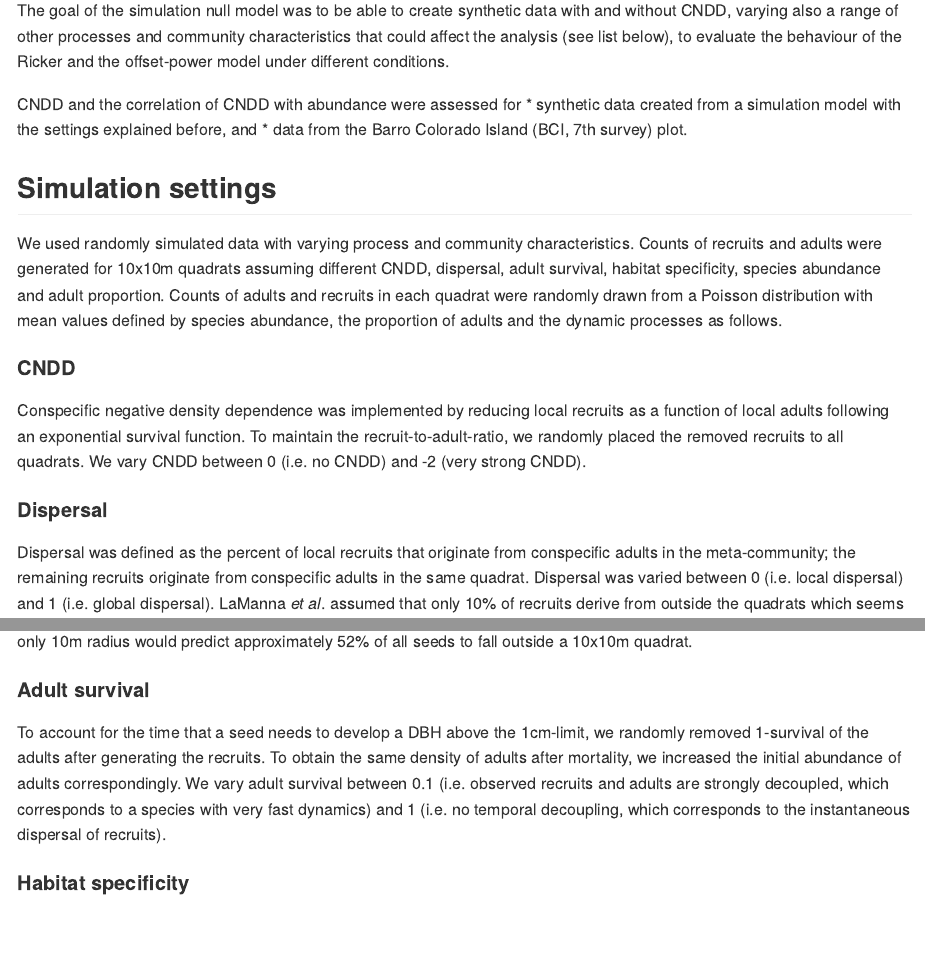
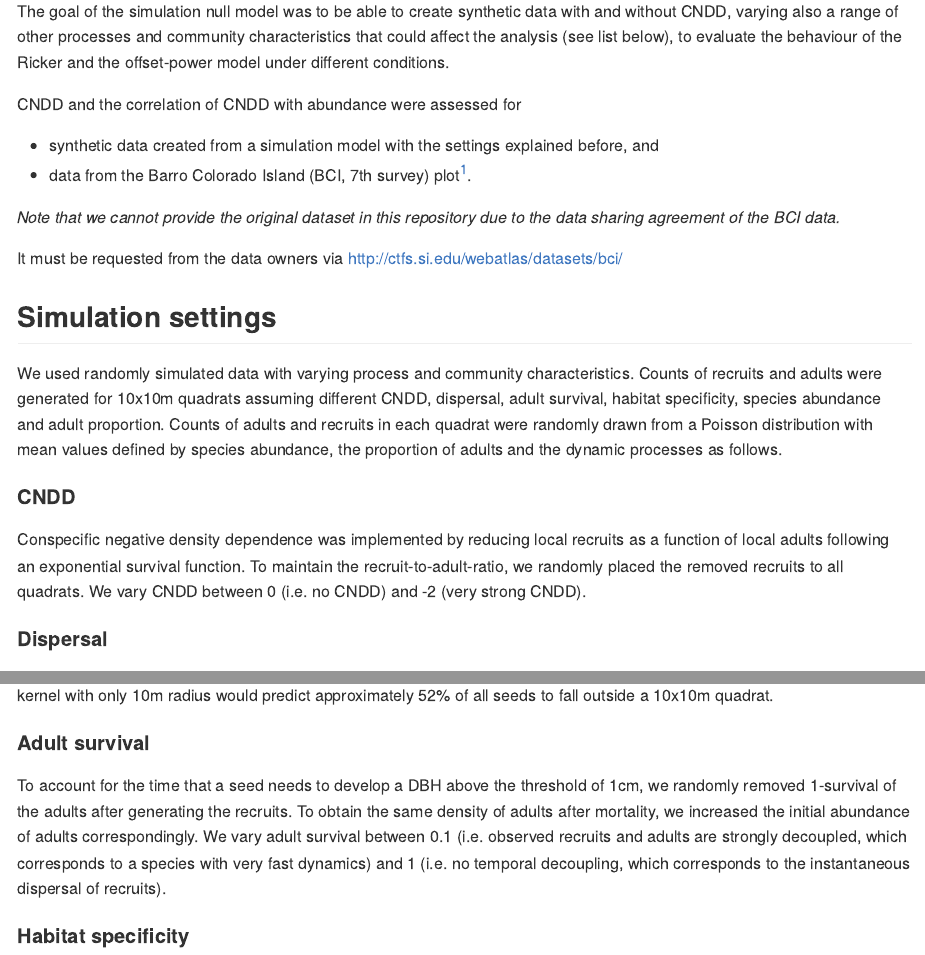
Before and after one commit to LisaHuelsmann/CommentTo-LaMannaEtAl-Science, an R Markdown document (code/readme.Rmd): the page in a window 1100 px wide, from 320 px down before the commit and from 250 px down after it, so that both start at the same text, and a second part further down, joined at a grey line. The pictures show the output file code/readme.md that the author committed with the source, drawn offline in the style of GitHub.

Commit message:
link to code snippets

```diff
--- a/code/readme.Rmd
+++ b/code/readme.Rmd
@@ -3,11 +3,13 @@
 author: "Lisa Hülsmann & Florian Hartig"
 date: "14 Februar 2018"
 output:
-  md_document:
-    toc: yes
   html_document:
     keep_md: yes
     toc: yes
+    toc_depth: 2
+  md_document:
+    toc: yes
+    toc_depth: 1
 ---
 
 
@@ -17,8 +19,14 @@
 The goal of the simulation null model was to be able to create synthetic data with and without CNDD, varying also a range of other processes and community characteristics that could affect the analysis (see list below), to evaluate the behaviour of the Ricker and the offset-power model under different conditions.
 
 CNDD and the correlation of CNDD with abundance were assessed for
-* synthetic data created from a simulation model with the settings explained before, and
-* data from the Barro Colorado Island (BCI, 7th survey) plot.
+
+*  synthetic data created from a simulation model with the settings explained before, and
+*  data from the Barro Colorado Island (BCI, 7th survey) plot[^1].
+
+*Note that we cannot provide the original dataset in this repository due to the data sharing agreement of the BCI data.*
+
+It must be requested from the data owners via http://ctfs.si.edu/webatlas/datasets/bci/
+
 
 ## Simulation settings
 We used randomly simulated data with varying process and community characteristics. Counts of recruits and adults were generated for 10x10m quadrats assuming different CNDD, dispersal, adult survival, habitat specificity, species abundance and adult proportion. Counts of adults and recruits in each quadrat were randomly drawn from a Poisson distribution with mean values defined by species abundance, the proportion of adults and the dynamic processes as follows.
@@ -27,10 +35,10 @@
 Conspecific negative density dependence was implemented by reducing local recruits as a function of local adults following an exponential survival function. To maintain the recruit-to-adult-ratio, we randomly placed the removed recruits to all quadrats. We vary CNDD between 0 (i.e. no CNDD) and -2 (very strong CNDD).
 
 #### Dispersal
-Dispersal was defined as the percent of local recruits that originate from conspecific adults in the meta-community; the remaining recruits originate from conspecific adults in the same quadrat. Dispersal was varied between 0 (i.e. local dispersal) and 1 (i.e. global dispersal). LaManna *et al*. assumed that only 10% of recruits derive from outside the quadrats which seems to produce unrealistically low dispersal considering empirical values for primary dispersal (1). A uniform dispersal kernel with only 10m radius would predict approximately 52% of all seeds to fall outside a 10x10m quadrat.
+Dispersal was defined as the percentage of local recruits that originate from conspecific adults in the meta-community; the remaining recruits originate from conspecific adults in the same quadrat (see [code](https://github.com/LisaHuelsmann/CommentTo-LaMannaEtAl-Science/blob/1a0e902c91dd0cc21f1fcbf144f8d6b686842cc0/code/functions_data_simulation.R#L24-L47)). Dispersal was varied between 0 (i.e. local dispersal) and 1 (i.e. global dispersal). LaManna *et al*. assumed that only 10% of recruits derive from outside the quadrats which seems to produce unrealistically low dispersal considering empirical values for primary dispersal[^2]. A uniform dispersal kernel with only 10m radius would predict approximately 52% of all seeds to fall outside a 10x10m quadrat.
 
 #### Adult survival
-To account for the time that a seed needs to develop a DBH above the 1cm-limit, we randomly removed 1-survival of the adults after generating the recruits. To obtain the same density of adults after mortality, we increased the initial abundance of adults correspondingly. We vary adult survival between 0.1 (i.e. observed recruits and adults are strongly decoupled, which corresponds to a species with very fast dynamics) and 1 (i.e. no temporal decoupling, which corresponds to the instantaneous dispersal of recruits).
+To account for the time that a seed needs to develop a DBH above the threshold of 1cm, we randomly removed 1-survival of the adults after generating the recruits. To obtain the same density of adults after mortality, we increased the initial abundance of adults correspondingly. We vary adult survival between 0.1 (i.e. observed recruits and adults are strongly decoupled, which corresponds to a species with very fast dynamics) and 1 (i.e. no temporal decoupling, which corresponds to the instantaneous dispersal of recruits).
 
 #### Habitat specificity
 Niche effects were considered by allowing a species to occupy only a proportion of the quadrats. With increasing specificity, the local density of adults and recruits at suitable quadrats increases, although species abundance at the plot scale remains equal. We varied habitat specificity between 0 (i.e. no niche effects) and 0.9 (i.e. strong niche effects).
```
Also changed, not shown: code/readme.md, code/readme.Rmd (3 more changed lines).
